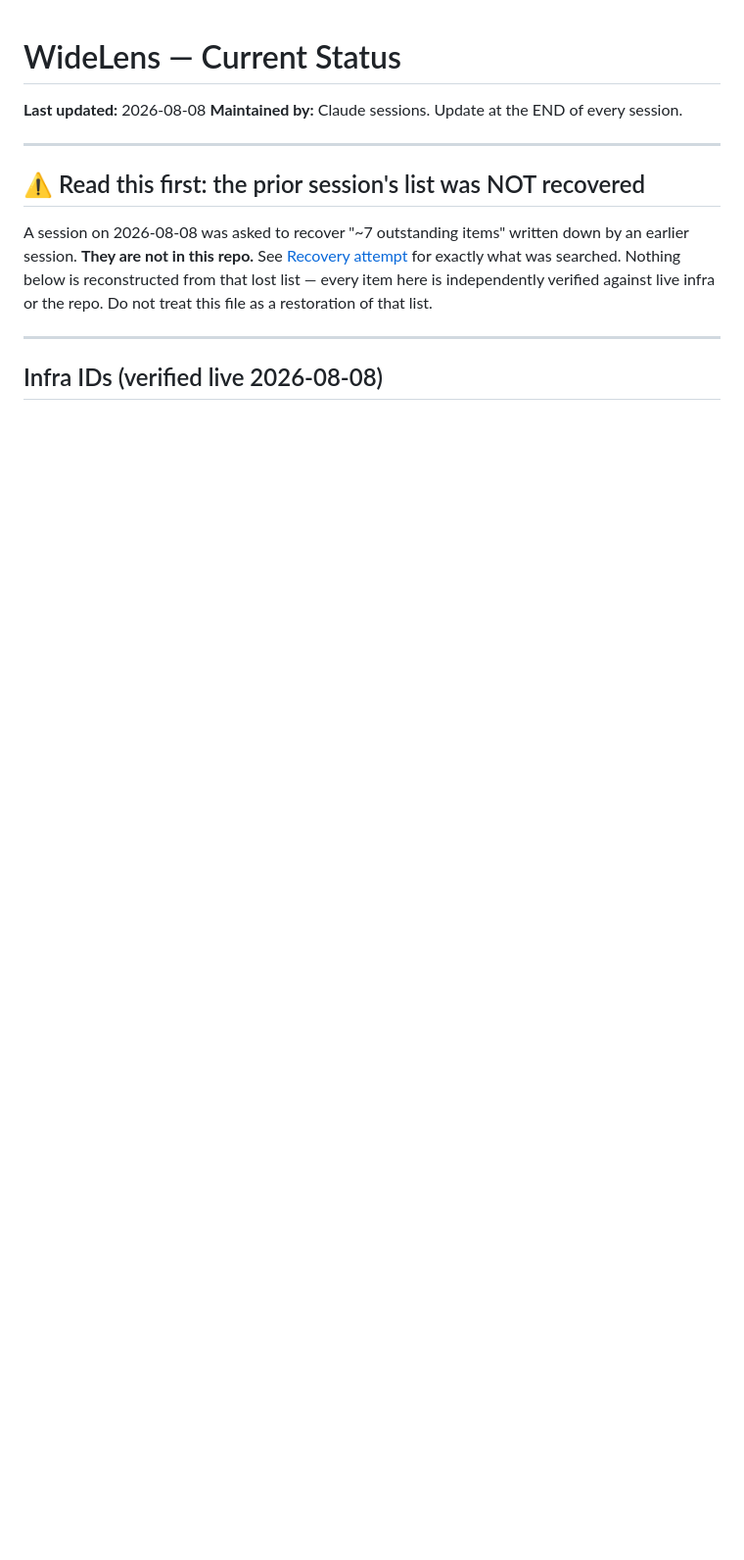
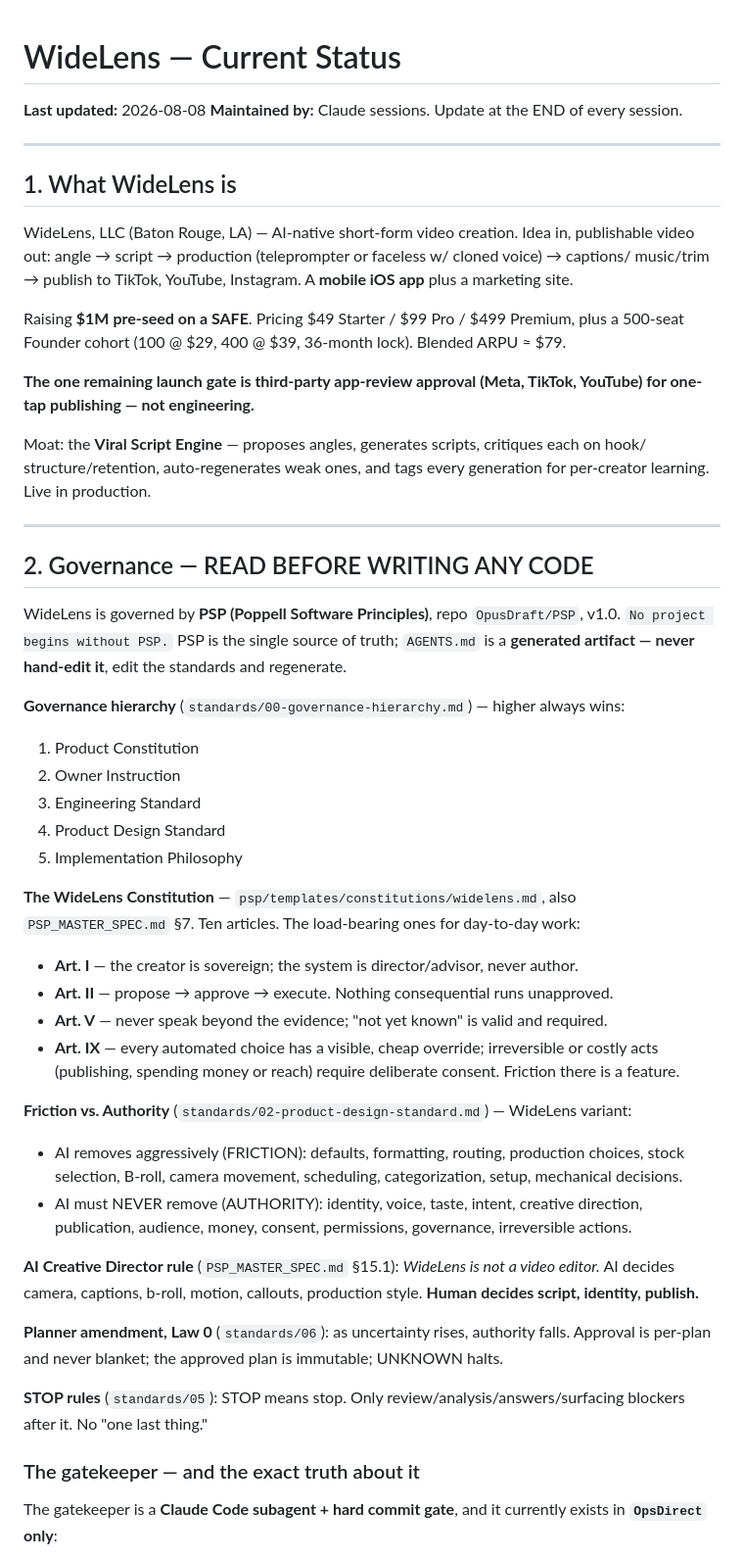
Before and after one commit to OpusDraft/widelens-mockup, a Markdown page: ai-memory/wl-current-status.md, the part around one of its changes. Shown at 98% size. Drawn GitHub-style; blank space fills up the shorter version.

```diff
--- a/ai-memory/wl-current-status.md
+++ b/ai-memory/wl-current-status.md
@@ -5,14 +5,67 @@
 
 ---
 
-## ⚠️ Read this first: the prior session's list was NOT recovered
+## 1. What WideLens is
 
-A session on 2026-08-08 was asked to recover "~7 outstanding items" written down by an
-earlier session. **They are not in this repo.** See [Recovery attempt](#recovery-attempt-2026-08-08)
-for exactly what was searched. Nothing below is reconstructed from that lost list — every
-item here is independently verified against live infra or the repo. Do not treat this file
-as a restoration of that list.
+WideLens, LLC (Baton Rouge, LA) — AI-native short-form video creation. Idea in, publishable
+video out: angle → script → production (teleprompter or faceless w/ cloned voice) → captions/
+music/trim → publish to TikTok, YouTube, Instagram. A **mobile iOS app** plus a marketing site.
+
+Raising **$1M pre-seed on a SAFE**. Pricing $49 Starter / $99 Pro / $499 Premium, plus a
+500-seat Founder cohort (100 @ $29, 400 @ $39, 36-month lock). Blended ARPU ≈ $79.
+
+**The one remaining launch gate is third-party app-review approval (Meta, TikTok, YouTube)
+for one-tap publishing — not engineering.**
+
+Moat: the **Viral Script Engine** — proposes angles, generates scripts, critiques each on hook/
+structure/retention, auto-regenerates weak ones, and tags every generation for per-creator
+learning. Live in production.
 
 ---
 
-## Infra IDs (verified live 2026-08-08)
+## 2. Governance — READ BEFORE WRITING ANY CODE
+
+WideLens is governed by **PSP (Poppell Software Principles)**, repo `OpusDraft/PSP`, v1.0.
+`No project begins without PSP.` PSP is the single source of truth; `AGENTS.md` is a
+**generated artifact — never hand-edit it**, edit the standards and regenerate.
+
+**Governance hierarchy** (`standards/00-governance-hierarchy.md`) — higher always wins:
+
+1. Product Constitution
+2. Owner Instruction
+3. Engineering Standard
+4. Product Design Standard
+5. Implementation Philosophy
+
+**The WideLens Constitution** — `psp/templates/constitutions/widelens.md`, also
+`PSP_MASTER_SPEC.md` §7. Ten articles. The load-bearing ones for day-to-day work:
+
+- **Art. I** — the creator is sovereign; the system is director/advisor, never author.
+- **Art. II** — propose → approve → execute. Nothing consequential runs unapproved.
+- **Art. V** — never speak beyond the evidence; "not yet known" is valid and required.
+- **Art. IX** — every automated choice has a visible, cheap override; irreversible or costly
+  acts (publishing, spending money or reach) require deliberate consent. Friction there is a
+  feature.
+
+**Friction vs. Authority** (`standards/02-product-design-standard.md`) — WideLens variant:
+
+- AI removes aggressively (FRICTION): defaults, formatting, routing, production choices, stock
+  selection, B-roll, camera movement, scheduling, categorization, setup, mechanical decisions.
+- AI must NEVER remove (AUTHORITY): identity, voice, taste, intent, creative direction,
+  publication, audience, money, consent, permissions, governance, irreversible actions.
+
+**AI Creative Director rule** (`PSP_MASTER_SPEC.md` §15.1): *WideLens is not a video editor.*
+AI decides camera, captions, b-roll, motion, callouts, production style. **Human decides
+script, identity, publish.**
+
+**Planner amendment, Law 0** (`standards/06`): as uncertainty rises, authority falls. Approval
+is per-plan and never blanket; the approved plan is immutable; UNKNOWN halts.
+
+**STOP rules** (`standards/05`): STOP means stop. Only review/analysis/answers/surfacing
+blockers after it. No "one last thing."
+
+### The gatekeeper — and the exact truth about it
+
+The gatekeeper is a **Claude Code subagent + hard commit gate**, and it currently exists in
+**`OpsDirect` only**:
+
```
Also changed, not shown: other parts of ai-memory/wl-current-status.md (+149 -218 lines).
